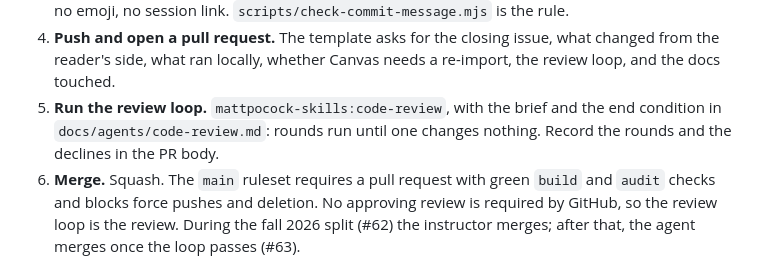
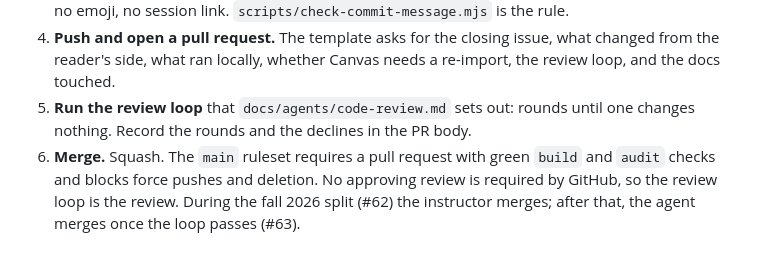
Before and after one commit to adulbrich/cs-capstone-handbook, a Markdown page: CONTRIBUTING.md, the part around the change. Rendered like a GitHub page.

```diff
--- a/CONTRIBUTING.md
+++ b/CONTRIBUTING.md
@@ -40,9 +40,9 @@ claim it         type/slug          commit message                           rec
 4. **Push and open a pull request.** The template asks for the closing issue,
    what changed from the reader's side, what ran locally, whether Canvas needs
    a re-import, the review loop, and the docs touched.
-5. **Run the review loop.** `mattpocock-skills:code-review`, with the brief and
-   the end condition in `docs/agents/code-review.md`: rounds run until one
-   changes nothing. Record the rounds and the declines in the PR body.
+5. **Run the review loop** that `docs/agents/code-review.md` sets out: rounds
+   until one changes nothing. Record the rounds and the declines in the PR
+   body.
 6. **Merge.** Squash. The `main` ruleset requires a pull request with green
    `build` and `audit` checks and blocks force pushes and deletion. No approving
    review is required by GitHub, so the review loop is the review. During the
```
Also changed, not shown: AGENTS.md (+5 -4 lines), docs/agents/code-review.md (+31 -24 lines).
